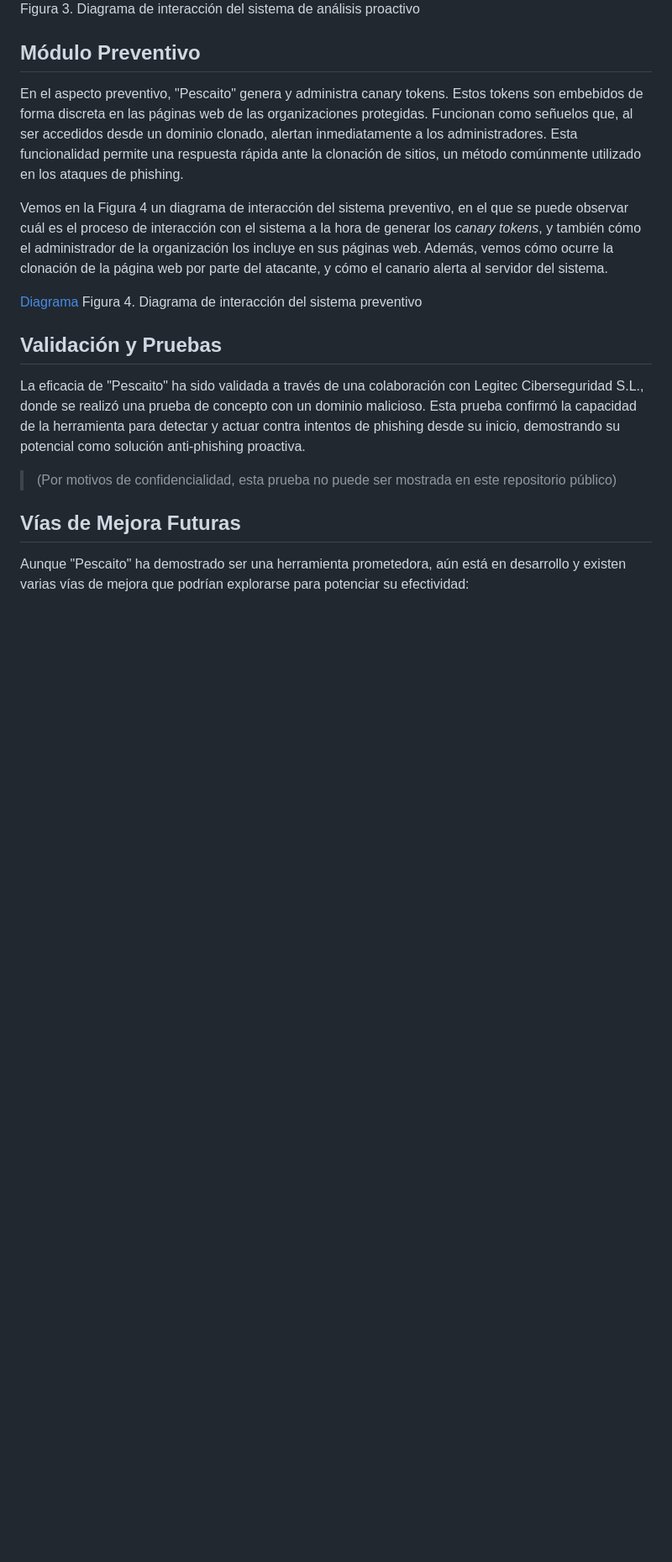
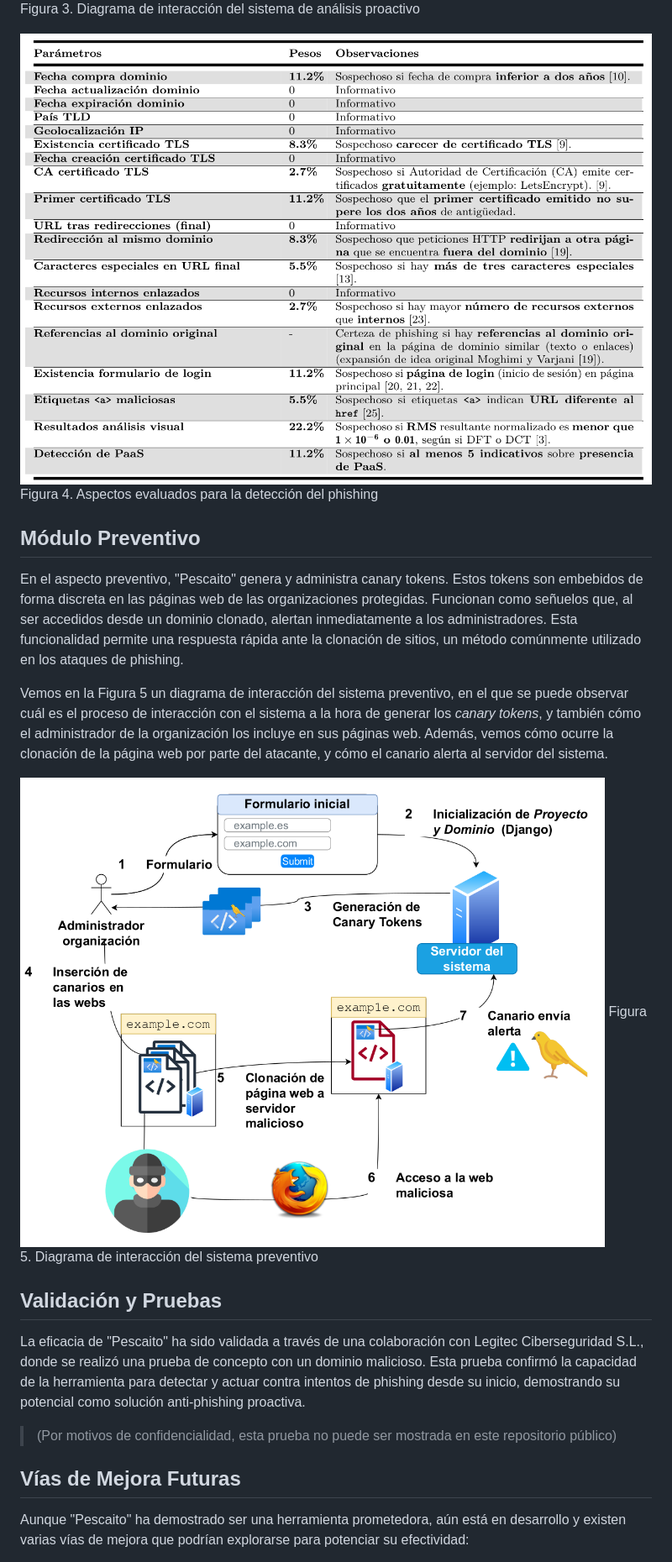
Before and after one commit to vendul0g/pescaito, a Markdown page: README.md, the part around the change printed below. Shown: that part at 84% size. Rendered like a GitHub page; pictures changed too: _figuras/tabla_parametros_reporter.png (added); blank space fills up the shorter version.

```diff
--- a/README.md
+++ b/README.md
@@ -47,15 +47,18 @@ Vemos en la Figura 3 un diagrama de interacción del sistema, que nos muestra cu
 ![Diagrama](./_figuras/diagrama_interaccion_proactivo.png)
 Figura 3. Diagrama de interacción del sistema de análisis proactivo
 
+![Tabla](./_figuras/tabla_parametros_reporter.png)
+Figura 4. Aspectos evaluados para la detección del phishing
+
 
 ## Módulo Preventivo
 
 En el aspecto preventivo, "Pescaito" genera y administra canary tokens. Estos tokens son embebidos de forma discreta en las páginas web de las organizaciones protegidas. Funcionan como señuelos que, al ser accedidos desde un dominio clonado, alertan inmediatamente a los administradores. Esta funcionalidad permite una respuesta rápida ante la clonación de sitios, un método comúnmente utilizado en los ataques de phishing.
 
-Vemos en la Figura 4 un diagrama de interacción del sistema preventivo, en el que se puede observar cuál es el proceso de interacción con el sistema a la hora de generar los _canary tokens_, y también cómo el administrador de la organización los incluye en sus páginas web. Además, vemos cómo ocurre la clonación de la página web por parte del atacante, y cómo el canario alerta al servidor del sistema.
+Vemos en la Figura 5 un diagrama de interacción del sistema preventivo, en el que se puede observar cuál es el proceso de interacción con el sistema a la hora de generar los _canary tokens_, y también cómo el administrador de la organización los incluye en sus páginas web. Además, vemos cómo ocurre la clonación de la página web por parte del atacante, y cómo el canario alerta al servidor del sistema.
 
-[Diagrama](./_figuras/diagrama_interaccion_preventivo.png)
-Figura 4. Diagrama de interacción del sistema preventivo
+![Diagrama](./_figuras/diagrama_interaccion_preventivo.png)
+Figura 5. Diagrama de interacción del sistema preventivo
 
 ## Validación y Pruebas
 
```
Also changed, not shown: other parts of README.md (+1 -1 lines).
